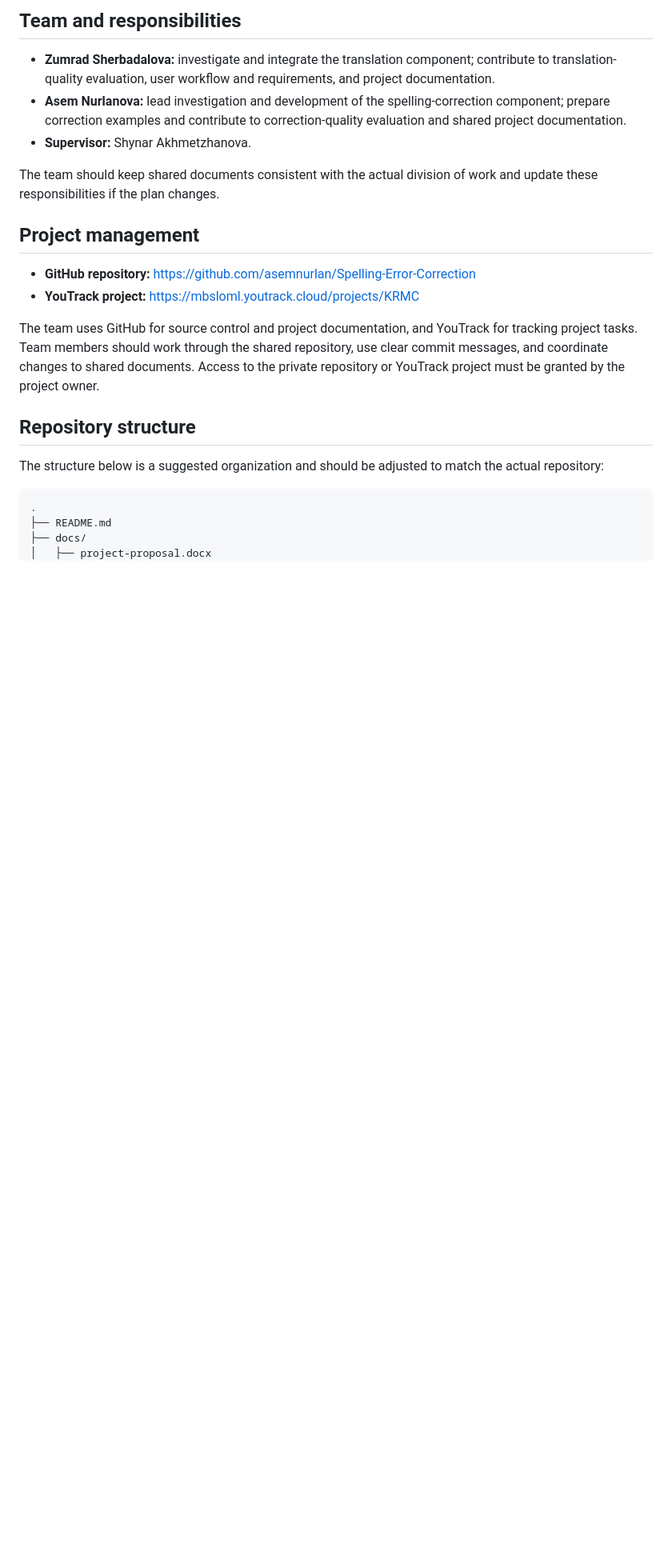
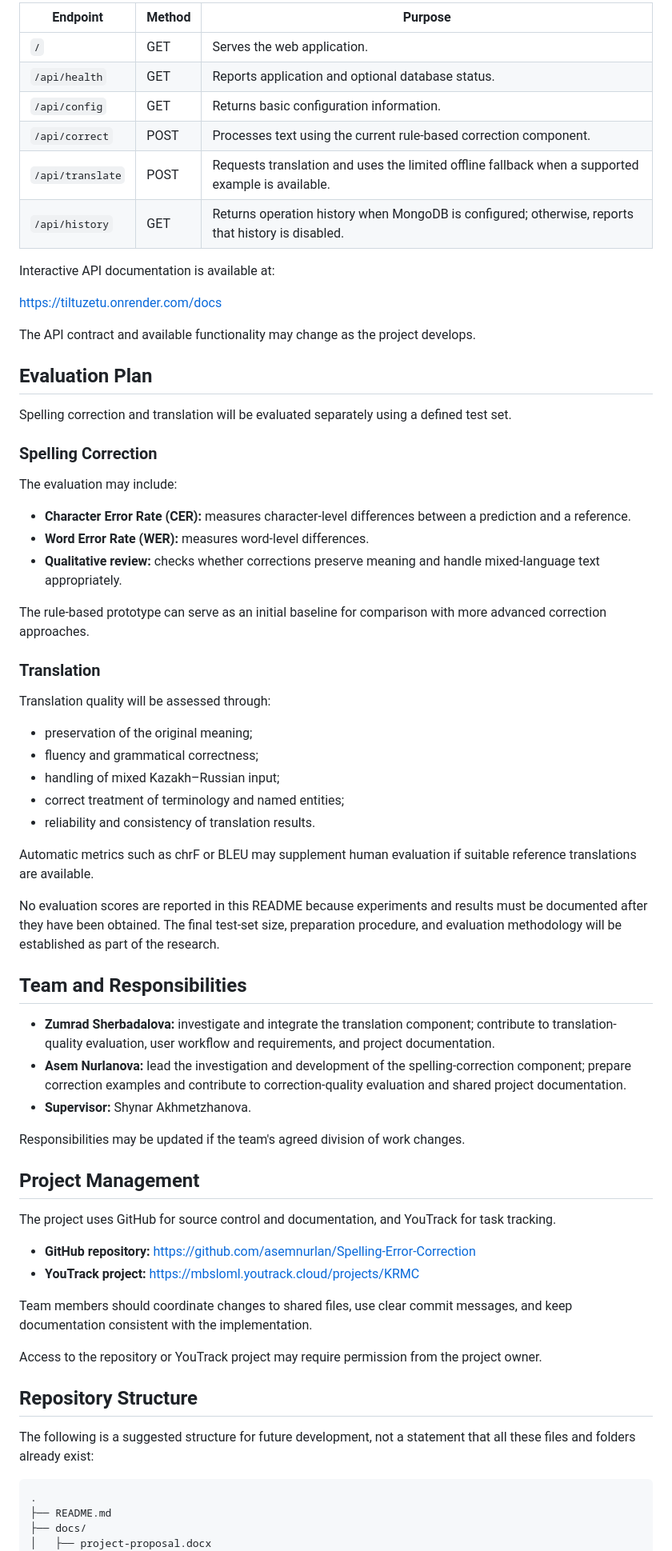
Before and after one commit to Zumrad777/kazakh-russian-text-correction, a Markdown page: README.md, the part around one of its changes. Shown at 80% size. Drawn GitHub-style; blank space fills up the shorter version.

````diff
--- a/README.md
+++ b/README.md
@@ -64,22 +106,69 @@ No performance scores are reported here because they should only be added after
 
-## Team and responsibilities
+| Endpoint | Method | Purpose |
+|---|---|---|
+| `/` | GET | Serves the web application. |
+| `/api/health` | GET | Reports application and optional database status. |
+| `/api/config` | GET | Returns basic configuration information. |
+| `/api/correct` | POST | Processes text using the current rule-based correction component. |
+| `/api/translate` | POST | Requests translation and uses the limited offline fallback when a supported example is available. |
+| `/api/history` | GET | Returns operation history when MongoDB is configured; otherwise, reports that history is disabled. |
+
+Interactive API documentation is available at:
+
+https://tiltuzetu.onrender.com/docs
+
+The API contract and available functionality may change as the project develops.
+
+## Evaluation Plan
+
+Spelling correction and translation will be evaluated separately using a defined test set.
+
+### Spelling Correction
+
+The evaluation may include:
+
+- **Character Error Rate (CER):** measures character-level differences between a prediction and a reference.
+- **Word Error Rate (WER):** measures word-level differences.
+- **Qualitative review:** checks whether corrections preserve meaning and handle mixed-language text appropriately.
+
+The rule-based prototype can serve as an initial baseline for comparison with more advanced correction approaches.
+
+### Translation
+
+Translation quality will be assessed through:
+
+- preservation of the original meaning;
+- fluency and grammatical correctness;
+- handling of mixed Kazakh–Russian input;
+- correct treatment of terminology and named entities;
+- reliability and consistency of translation results.
+
+Automatic metrics such as chrF or BLEU may supplement human evaluation if suitable reference translations are available.
+
+No evaluation scores are reported in this README because experiments and results must be documented after they have been obtained. The final test-set size, preparation procedure, and evaluation methodology will be established as part of the research.
+
+## Team and Responsibilities
 
 - **Zumrad Sherbadalova:** investigate and integrate the translation component; contribute to translation-quality evaluation, user workflow and requirements, and project documentation.
-- **Asem Nurlanova:** lead investigation and development of the spelling-correction component; prepare correction examples and contribute to correction-quality evaluation and shared project documentation.
+- **Asem Nurlanova:** lead the investigation and development of the spelling-correction component; prepare correction examples and contribute to correction-quality evaluation and shared project documentation.
 - **Supervisor:** Shynar Akhmetzhanova.
 
-The team should keep shared documents consistent with the actual division of work and update these responsibilities if the plan changes.
+Responsibilities may be updated if the team's agreed division of work changes.
 
-## Project management
+## Project Management
+
+The project uses GitHub for source control and documentation, and YouTrack for task tracking.
 
 - **GitHub repository:** https://github.com/asemnurlan/Spelling-Error-Correction
 - **YouTrack project:** https://mbsloml.youtrack.cloud/projects/KRMC
 
-The team uses GitHub for source control and project documentation, and YouTrack for tracking project tasks. Team members should work through the shared repository, use clear commit messages, and coordinate changes to shared documents. Access to the private repository or YouTrack project must be granted by the project owner.
+Team members should coordinate changes to shared files, use clear commit messages, and keep documentation consistent with the implementation.
 
-## Repository structure
+Access to the repository or YouTrack project may require permission from the project owner.
 
-The structure below is a suggested organization and should be adjusted to match the actual repository:
+## Repository Structure
+
+The following is a suggested structure for future development, not a statement that all these files and folders already exist:
 
 ```text
 .
````
Also changed, not shown: other parts of README.md (+109 -47 lines).
